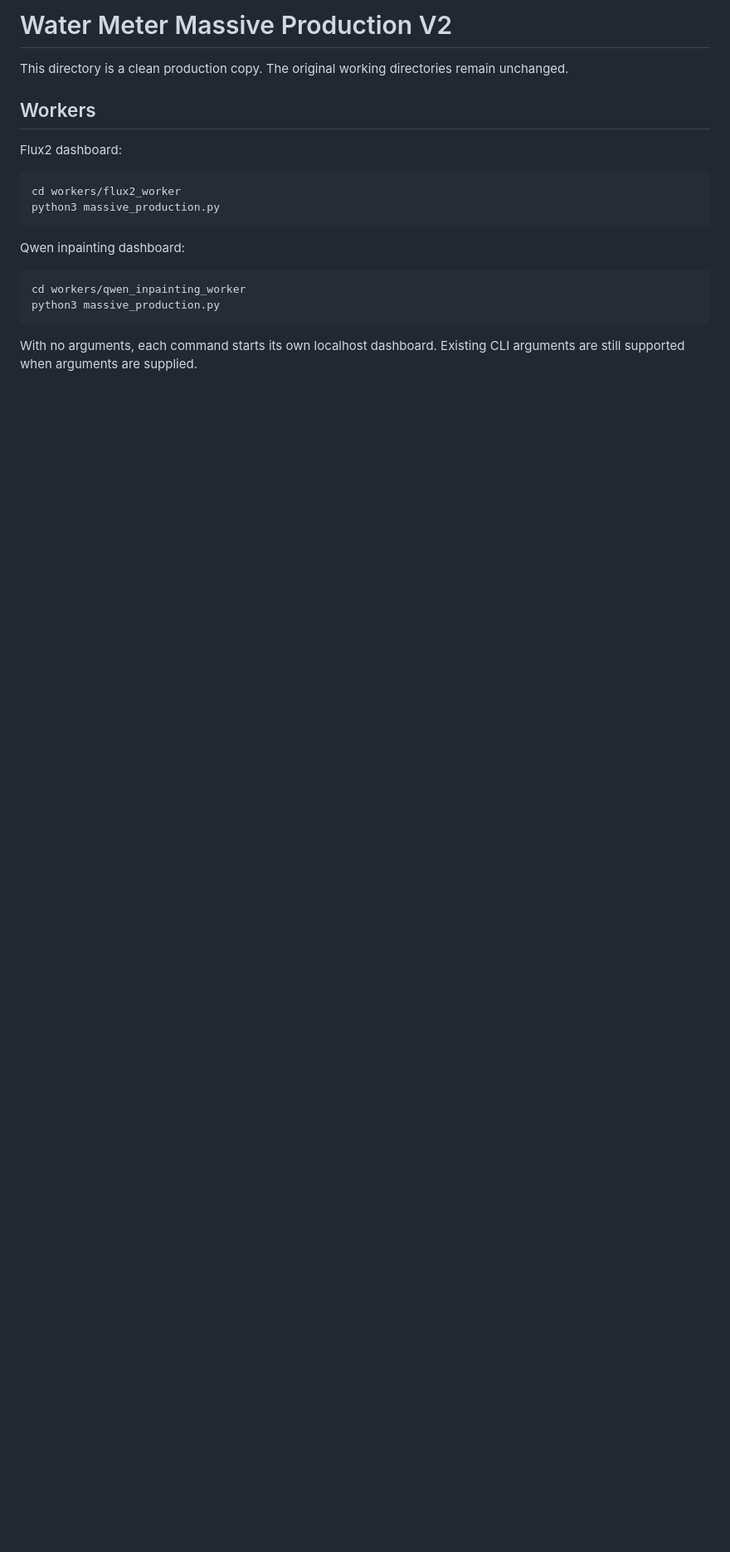
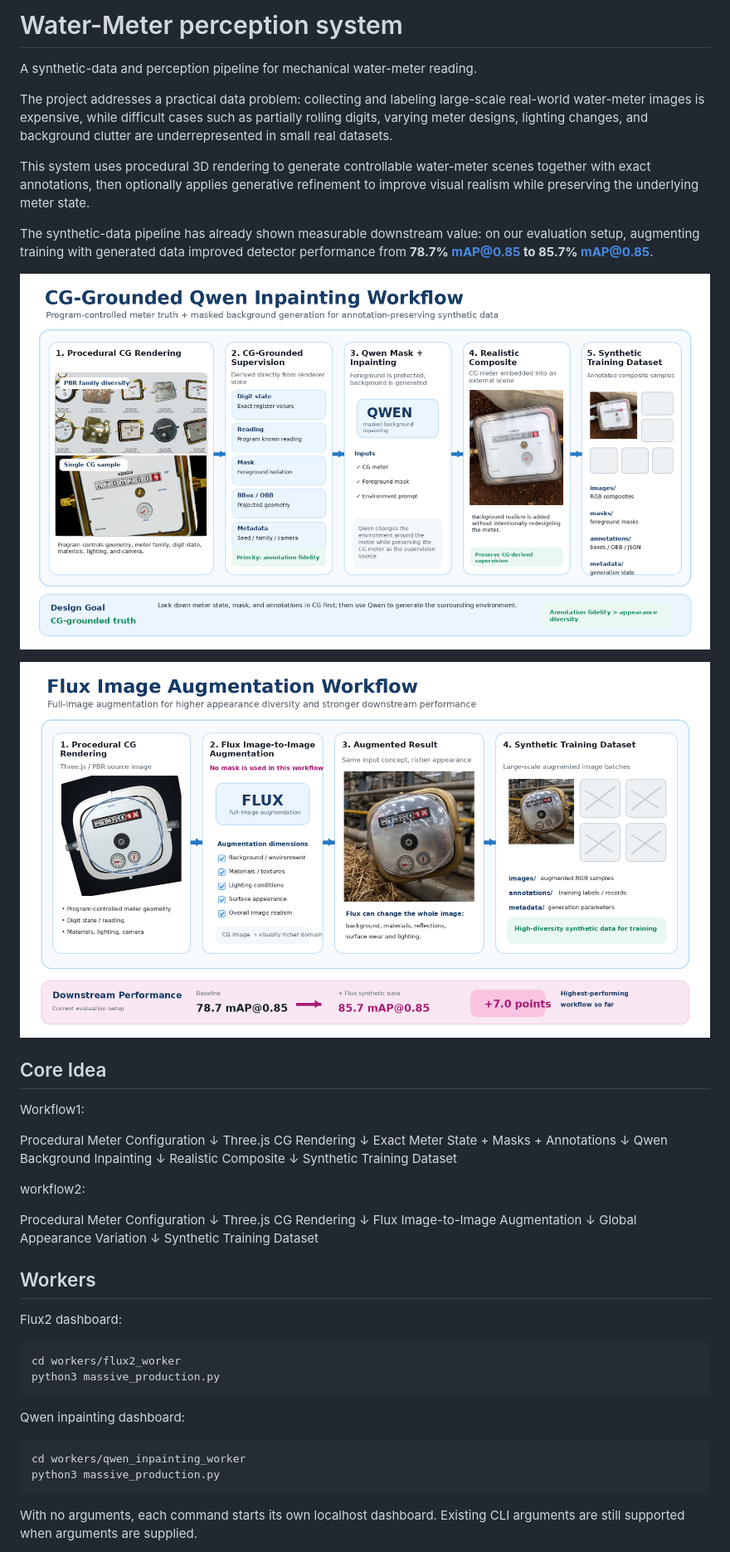
Before and after one commit to hqu35/water-meter-synthetic-data-pipeline, a Markdown page: README.md, the part around the change. Shown at 83% size. Drawn GitHub-style; pictures changed too: posters/flux_workflow_collage_poster_v3.png (added), posters/qwen_mask_workflow_collage_poster_v3.png (added); blank space fills up the shorter version.

Commit message:
uploads two posters inside the README.md file

```diff
--- a/README.md
+++ b/README.md
@@ -1,7 +1,44 @@
-# Water Meter Massive Production V2
+# Water-Meter perception system
 
-This directory is a clean production copy. The original working directories
-remain unchanged.
+A synthetic-data and perception pipeline for mechanical water-meter reading.
+
+The project addresses a practical data problem: collecting and labeling large-scale real-world water-meter images is expensive, while difficult cases such as partially rolling digits, varying meter designs, lighting changes, and background clutter are underrepresented in small real datasets.
+
+This system uses procedural 3D rendering to generate controllable water-meter scenes together with exact annotations, then optionally applies generative refinement to improve visual realism while preserving the underlying meter state.
+
+The synthetic-data pipeline has already shown measurable downstream value: on our evaluation setup, augmenting training with generated data improved detector performance from **78.7% mAP@0.85 to 85.7% mAP@0.85**.
+
+![CG-Grounded Qwen Inpainting Workflow](posters/qwen_mask_workflow_collage_poster_v3.png)
+
+![Flux Image Augmentation Workflow](posters/flux_workflow_collage_poster_v3.png)
+
+## Core Idea
+Workflow1:
+
+Procedural Meter Configuration
+        ↓
+Three.js CG Rendering
+        ↓
+Exact Meter State + Masks + Annotations
+        ↓
+Qwen Background Inpainting
+        ↓
+Realistic Composite
+        ↓
+Synthetic Training Dataset
+
+workflow2:
+
+Procedural Meter Configuration
+        ↓
+Three.js CG Rendering
+        ↓
+Flux Image-to-Image Augmentation
+        ↓
+Global Appearance Variation
+        ↓
+Synthetic Training Dataset
+
 
 ## Workers
 
```
